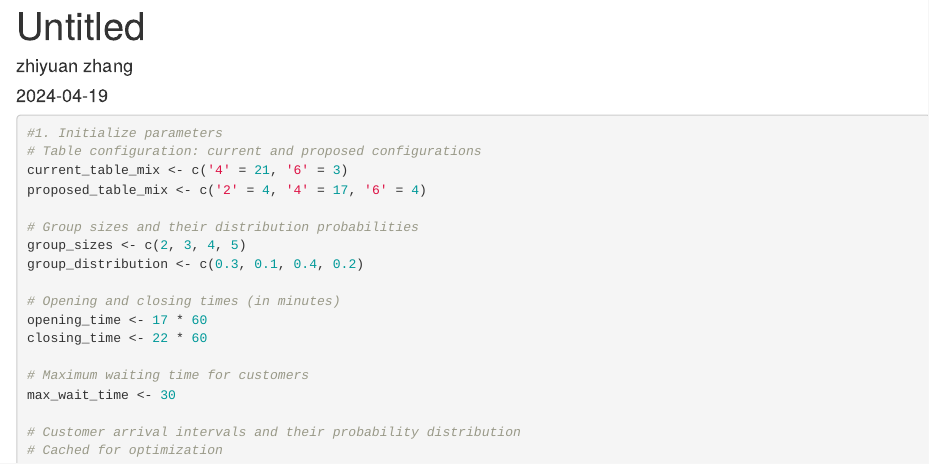
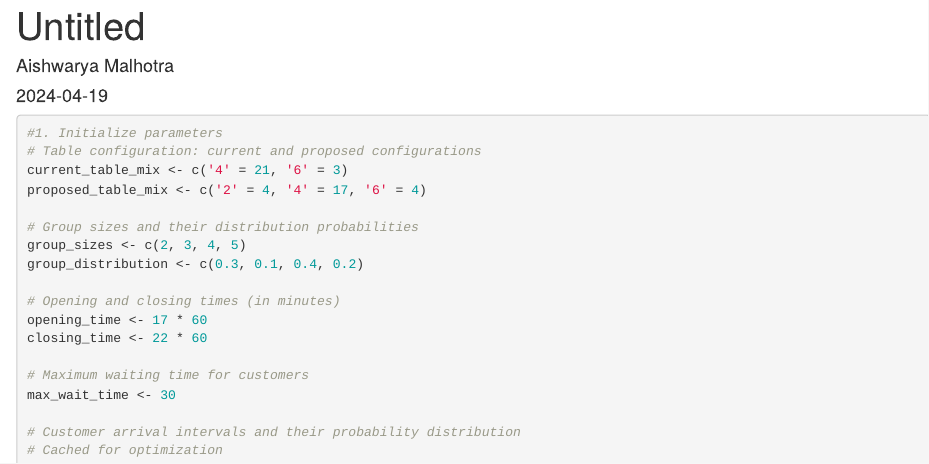
Before and after one commit to Aish-BU/Simulations, an R Markdown document (final.Rmd): the page in a window 1100 px wide, from its top. Rendered offline with R 4.5, knitr and Pandoc, with nearby package versions; some code elsewhere in the file could not run offline.

Commit message:
Update final.Rmd

```diff
--- a/final.Rmd
+++ b/final.Rmd
@@ -1,6 +1,6 @@
 ---
 title: "Untitled"
-author: "zhiyuan zhang"
+author: "Aishwarya Malhotra"
 date: "2024-04-19"
 output: html_document
 ---
```
Also changed, not shown: final.Rmd (1 more changed lines).
